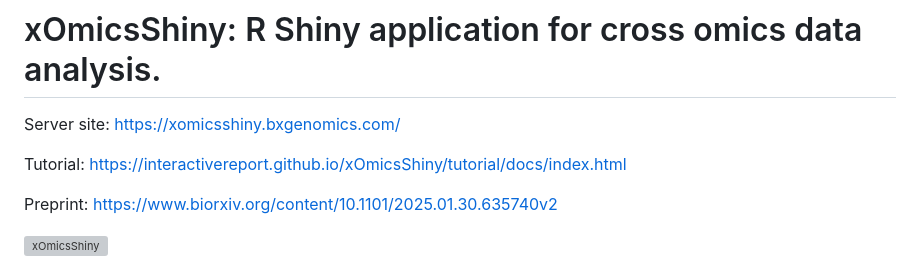
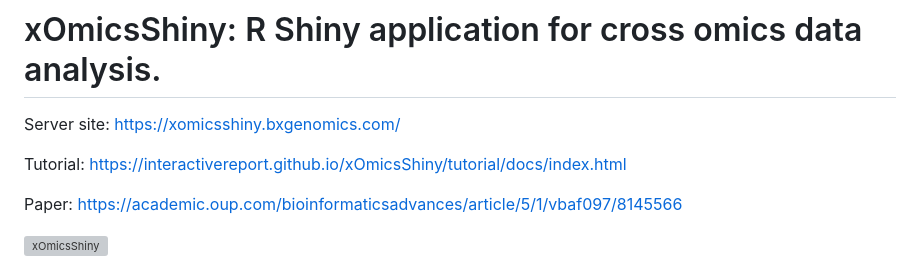
Before and after one commit to interactivereport/xOmicsShiny, a Markdown page: README.md, the part around the change. Drawn GitHub-style; grey boxes are pictures that could not be loaded.

```diff
--- a/README.md
+++ b/README.md
@@ -4,7 +4,7 @@ Server site: https://xomicsshiny.bxgenomics.com/
 
 Tutorial: https://interactivereport.github.io/xOmicsShiny/tutorial/docs/index.html
 
-Preprint: https://www.biorxiv.org/content/10.1101/2025.01.30.635740v2
+Paper: https://academic.oup.com/bioinformaticsadvances/article/5/1/vbaf097/8145566
 
 ![xOmicsShiny](https://interactivereport.github.io/xOmicsShiny/images/Cover.png)
 
```
